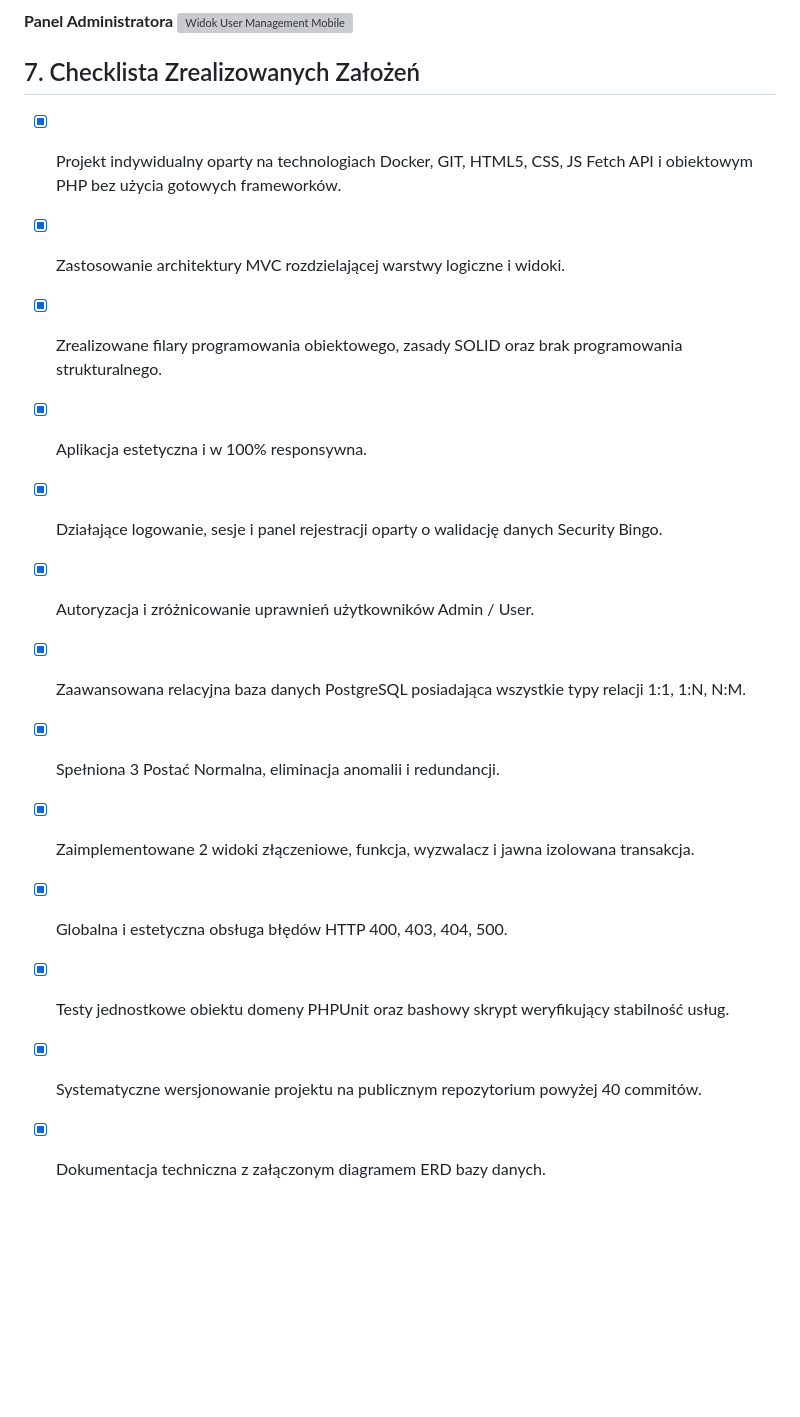
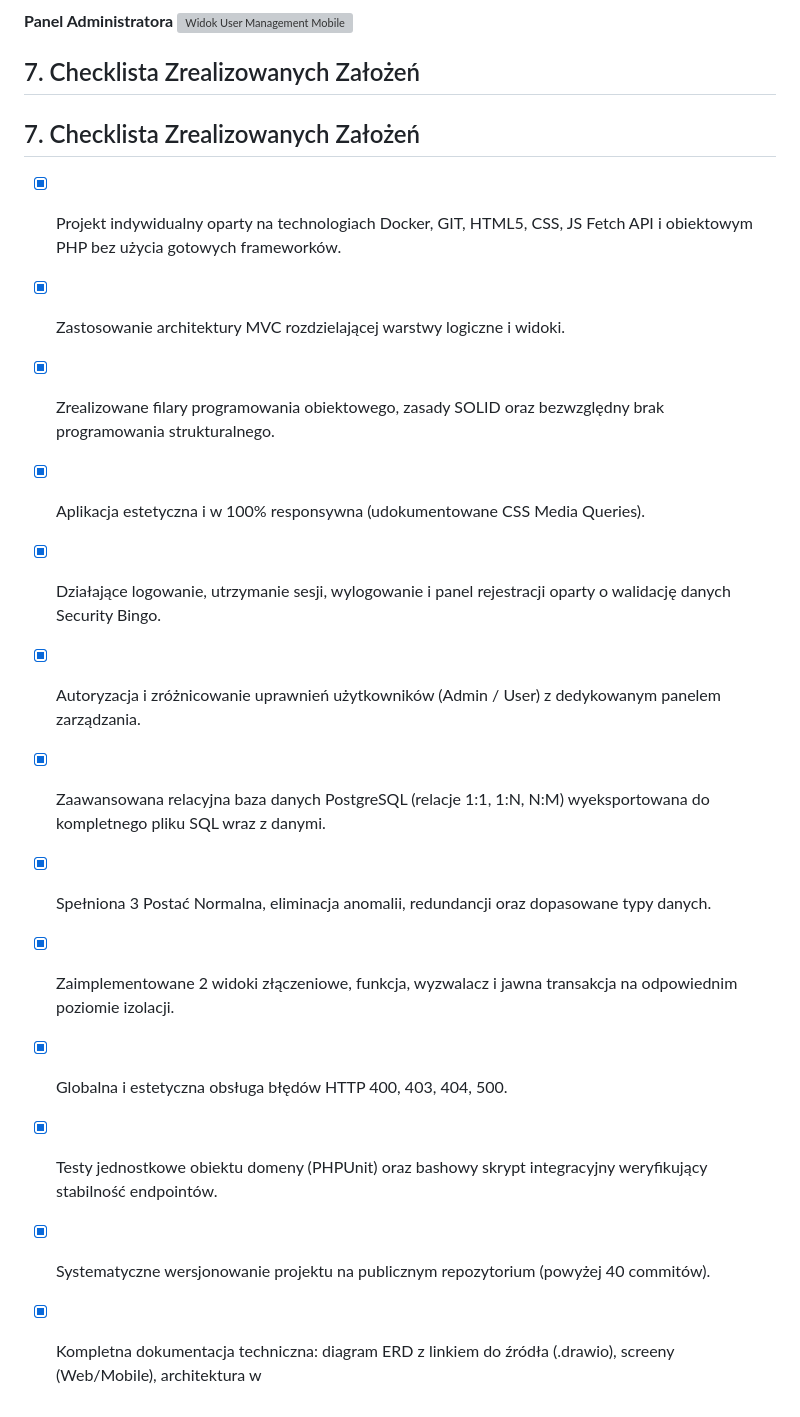
Before and after one commit to BartlomiejKwiatkowsk/wdpai, a Markdown page: README.md, the part around the change. GitHub-like rendering; blank space fills up the shorter version; grey boxes are pictures that could not be loaded.

```diff
--- a/README.md
+++ b/README.md
@@ -340,16 +340,18 @@ ON DELETE CASCADE
 
 ## 7. Checklista Zrealizowanych Założeń
 
+## 7. Checklista Zrealizowanych Założeń
+
 - [x] Projekt indywidualny oparty na technologiach Docker, GIT, HTML5, CSS, JS Fetch API i obiektowym PHP bez użycia gotowych frameworków.
 - [x] Zastosowanie architektury MVC rozdzielającej warstwy logiczne i widoki.
-- [x] Zrealizowane filary programowania obiektowego, zasady SOLID oraz brak programowania strukturalnego.
-- [x] Aplikacja estetyczna i w 100% responsywna.
-- [x] Działające logowanie, sesje i panel rejestracji oparty o walidację danych Security Bingo.
-- [x] Autoryzacja i zróżnicowanie uprawnień użytkowników Admin / User.
-- [x] Zaawansowana relacyjna baza danych PostgreSQL posiadająca wszystkie typy relacji 1:1, 1:N, N:M.
-- [x] Spełniona 3 Postać Normalna, eliminacja anomalii i redundancji.
-- [x] Zaimplementowane 2 widoki złączeniowe, funkcja, wyzwalacz i jawna izolowana transakcja.
+- [x] Zrealizowane filary programowania obiektowego, zasady SOLID oraz bezwzględny brak programowania strukturalnego.
+- [x] Aplikacja estetyczna i w 100% responsywna (udokumentowane CSS Media Queries).
+- [x] Działające logowanie, utrzymanie sesji, wylogowanie i panel rejestracji oparty o walidację danych Security Bingo.
+- [x] Autoryzacja i zróżnicowanie uprawnień użytkowników (Admin / User) z dedykowanym panelem zarządzania.
+- [x] Zaawansowana relacyjna baza danych PostgreSQL (relacje 1:1, 1:N, N:M) wyeksportowana do kompletnego pliku SQL wraz z danymi.
+- [x] Spełniona 3 Postać Normalna, eliminacja anomalii, redundancji oraz dopasowane typy danych.
+- [x] Zaimplementowane 2 widoki złączeniowe, funkcja, wyzwalacz i jawna transakcja na odpowiednim poziomie izolacji.
 - [x] Globalna i estetyczna obsługa błędów HTTP 400, 403, 404, 500.
-- [x] Testy jednostkowe obiektu domeny PHPUnit oraz bashowy skrypt weryfikujący stabilność usług.
-- [x] Systematyczne wersjonowanie projektu na publicznym repozytorium powyżej 40 commitów.
-- [x] Dokumentacja techniczna z załączonym diagramem ERD bazy danych.
+- [x] Testy jednostkowe obiektu domeny (PHPUnit) oraz bashowy skrypt integracyjny weryfikujący stabilność endpointów.
+- [x] Systematyczne wersjonowanie projektu na publicznym repozytorium (powyżej 40 commitów).
+- [x] Kompletna dokumentacja techniczna: diagram ERD z linkiem do źródła (.drawio), screeny (Web/Mobile), architektura w
```
